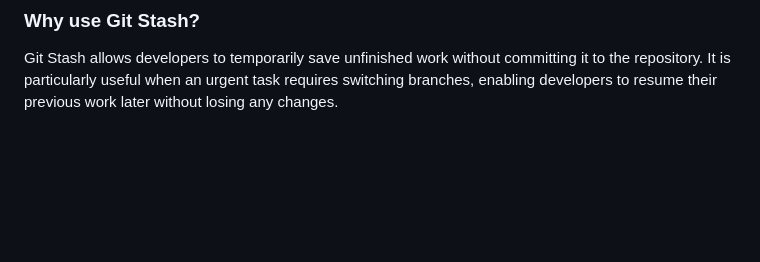
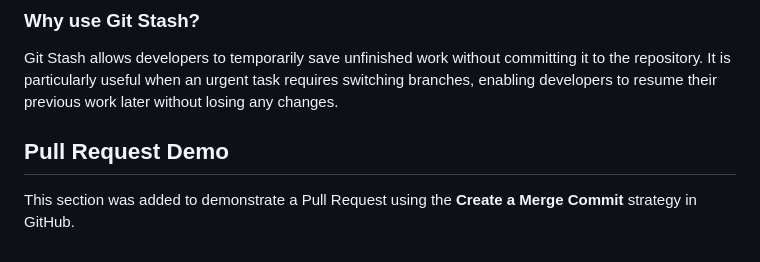
Before and after one commit to Srishti-amicus/git-training-srishti-bhatnagar, a Markdown page: README.md, the part around the change. GitHub-like rendering; blank space fills up the shorter version.

Commit message:
Add Pull Request demonstration section

```diff
--- a/README.md
+++ b/README.md
@@ -87,3 +87,7 @@ git stash drop
 ### Why use Git Stash?
 
 Git Stash allows developers to temporarily save unfinished work without committing it to the repository. It is particularly useful when an urgent task requires switching branches, enabling developers to resume their previous work later without losing any changes.
+
+## Pull Request Demo
+
+This section was added to demonstrate a Pull Request using the **Create a Merge Commit** strategy in GitHub.
```
